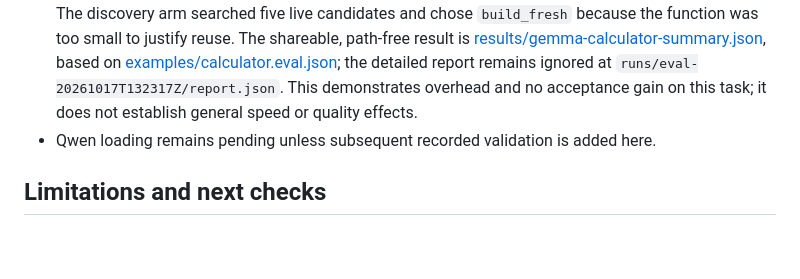
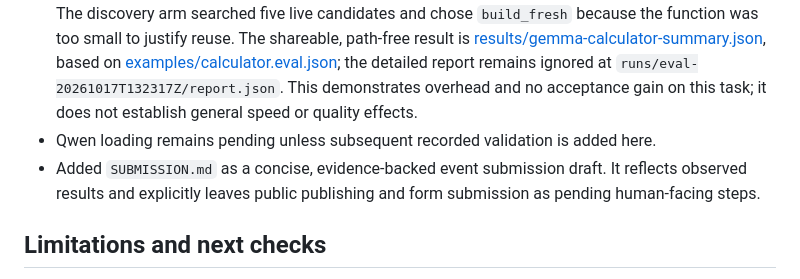
Before and after one commit to DareDevil365/find-before-build, a Markdown page: PROJECT_GUIDE.md, the part around the change. Rendered like a GitHub page; blank space fills up the shorter version.

Commit message:
Add hackathon submission draft

```diff
--- a/PROJECT_GUIDE.md
+++ b/PROJECT_GUIDE.md
@@ -69,6 +69,7 @@ The observed install used Aider 0.86.2, pinned in `requirements-aider.txt`. Its
 - A live Gemma 4 API run with the native engine, discovery enabled, `--no-commands`, and `--max-turns 8` searched and scored repositories, displayed `build_fresh` before code, wrote `calculator.py` and `README.md`, and ended `finished` with exit 0. The run took 29.23 seconds, used four model calls and 4,411 reported tokens, and added 16 lines. An independent assertion `add(2, 3) == 5` passed. The ignored record is `runs/gemma-full.json`. One candidate was flagged stale and two had unknown license in the displayed shortlist; that run began before the later explicit license-field addition to candidate records.
 - A paired Gemma 4/native evaluation on 17 October 2026 used the same calculator task, model, seed state, and behavior/README checks in two separate workspaces. Both arms passed. Without discovery: 11.410 seconds to working result, 1,965 reported API tokens, two changed files, 15 added lines. With discovery: 28.618 seconds, 4,390 reported API tokens, two changed files, 13 added lines. The discovery arm searched five live candidates and chose `build_fresh` because the function was too small to justify reuse. The shareable, path-free result is [results/gemma-calculator-summary.json](results/gemma-calculator-summary.json), based on [examples/calculator.eval.json](examples/calculator.eval.json); the detailed report remains ignored at `runs/eval-20261017T132317Z/report.json`. This demonstrates overhead and no acceptance gain on this task; it does not establish general speed or quality effects.
 - Qwen loading remains pending unless subsequent recorded validation is added here.
+- Added `SUBMISSION.md` as a concise, evidence-backed event submission draft. It reflects observed results and explicitly leaves public publishing and form submission as pending human-facing steps.
 
 ## Limitations and next checks
 
```
Also changed, not shown: SUBMISSION.md (added, +20 -0 lines).
